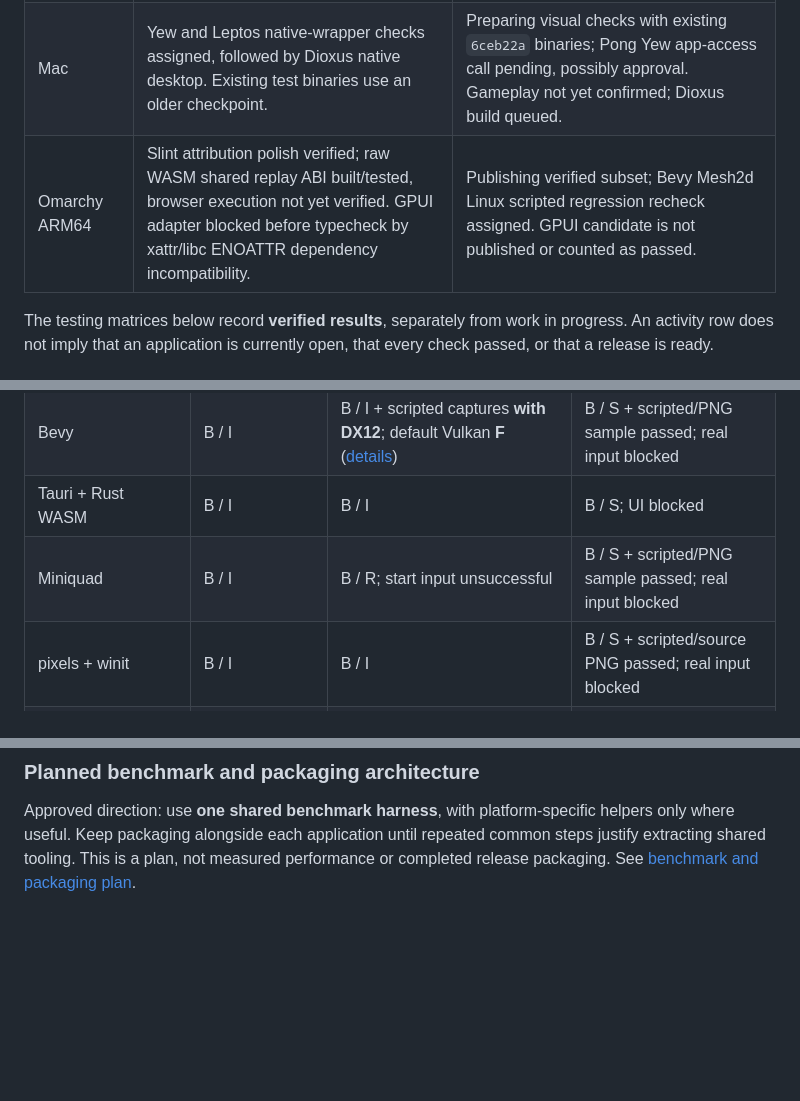
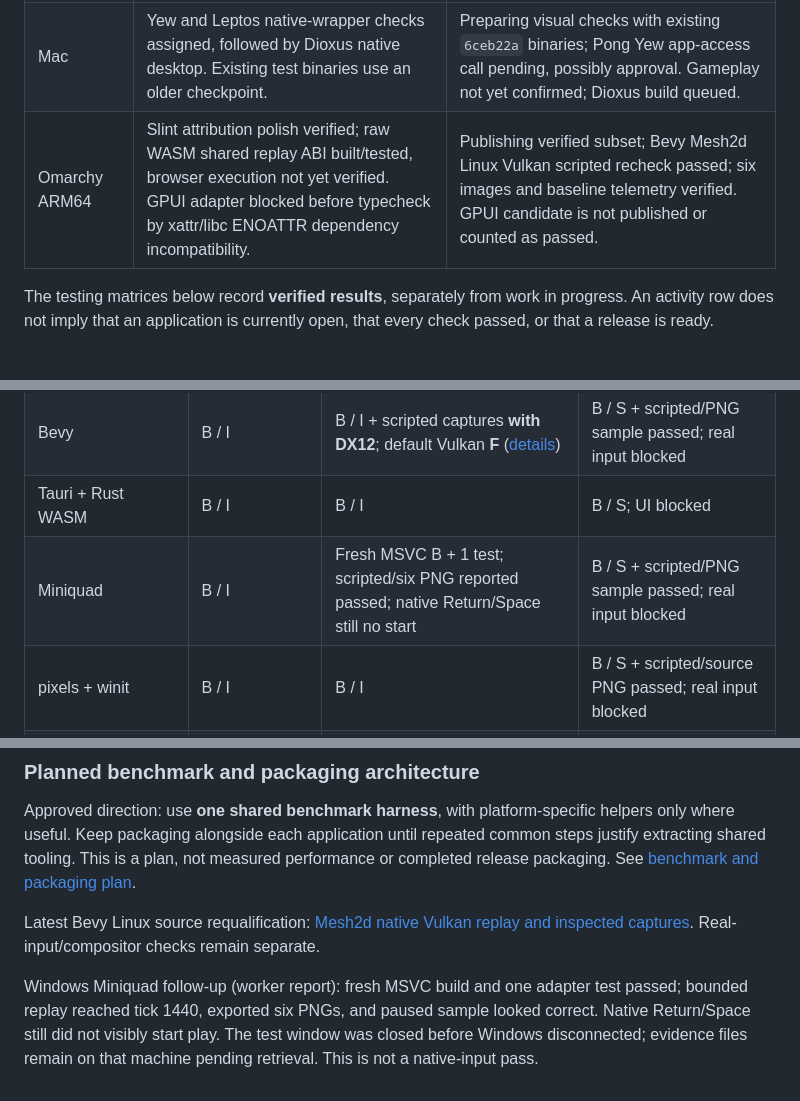
Before and after one commit to intrepion/kata-inspired-by-pong-codex-dot, a Markdown page: README.md, 3 parts joined by grey strips. Rendered like a GitHub page; blank space fills up the shorter version.

Commit message:
Verify Bevy Mesh2d on Linux and record Windows Miniquad follow-up

```diff
--- a/README.md
+++ b/README.md
@@ -10,7 +10,7 @@ An original real-time paddle game inspired by Pong. Return the ball, steer shots
 | --- | --- | --- |
 | Windows | Miniquad fresh MSVC build, one test, and scripted replay (1440 ticks / six captures) passed per worker report; native Return/Space start attempts still failed. Bevy scoped fix/evidence was published in `55d0975`. | **Disconnected; testing paused.** No active test window. Miniquad results/evidence remain uncommitted and await reconnect/publication; no native-input pass claimed. |
 | Mac | Yew and Leptos native-wrapper checks assigned, followed by Dioxus native desktop. Existing test binaries use an older checkpoint. | Preparing visual checks with existing `6ceb22a` binaries; Pong Yew app-access call pending, possibly approval. Gameplay not yet confirmed; Dioxus build queued. |
-| Omarchy ARM64 | Slint attribution polish verified; raw WASM shared replay ABI built/tested, browser execution not yet verified. GPUI adapter blocked before typecheck by xattr/libc ENOATTR dependency incompatibility. | Publishing verified subset; Bevy Mesh2d Linux scripted regression recheck assigned. GPUI candidate is not published or counted as passed. |
+| Omarchy ARM64 | Slint attribution polish verified; raw WASM shared replay ABI built/tested, browser execution not yet verified. GPUI adapter blocked before typecheck by xattr/libc ENOATTR dependency incompatibility. | Publishing verified subset; Bevy Mesh2d Linux Vulkan scripted recheck passed; six images and baseline telemetry verified. GPUI candidate is not published or counted as passed. |
 
 The testing matrices below record **verified results**, separately from work in progress. An activity row does not imply that an application is currently open, that every check passed, or that a release is ready.
 
@@ -61,7 +61,7 @@ Each desktop cell is **build / runtime evidence**:
 | Macroquad | B / I | B / R; keyboard play unverified | B / S + scripted replay and app-frame PNGs inspected; real input blocked |
 | Bevy | B / I | B / I + scripted captures **with DX12**; default Vulkan **F** ([details](docs/WINDOWS-BEVY-DIAGNOSIS.md)) | B / S + scripted/PNG sample passed; real input blocked |
 | Tauri + Rust WASM | B / I | B / I | B / S; UI blocked |
-| Miniquad | B / I | B / R; start input unsuccessful | B / S + scripted/PNG sample passed; real input blocked |
+| Miniquad | B / I | Fresh MSVC B + 1 test; scripted/six PNG reported passed; native Return/Space still no start | B / S + scripted/PNG sample passed; real input blocked |
 | pixels + winit | B / I | B / I | B / S + scripted/source PNG passed; real input blocked |
 | raw wgpu + winit | B / I | B / I | B / S + scripted/PNG sample passed; real input blocked |
 | Piston | B / I | B / I | B / S + scripted/PNG sample passed; real input blocked |
@@ -182,3 +182,7 @@ hashes: [scripted testing](docs/SCRIPTED-TESTING.md).
 ### Planned benchmark and packaging architecture
 
 Approved direction: use **one shared benchmark harness**, with platform-specific helpers only where useful. Keep packaging alongside each application until repeated common steps justify extracting shared tooling. This is a plan, not measured performance or completed release packaging. See [benchmark and packaging plan](docs/BENCHMARK-PLAN.md).
+
+Latest Bevy Linux source requalification: [Mesh2d native Vulkan replay and inspected captures](docs/OMARCHY-BEVY-MESH-RECHECK.md). Real-input/compositor checks remain separate.
+
+Windows Miniquad follow-up (worker report): fresh MSVC build and one adapter test passed; bounded replay reached tick 1440, exported six PNGs, and paused sample looked correct. Native Return/Space still did not visibly start play. The test window was closed before Windows disconnected; evidence files remain on that machine pending retrieval. This is not a native-input pass.
```
Also changed, not shown: docs/OMARCHY-BEVY-MESH-RECHECK.md (added, +16 -0 lines), docs/evidence/omarchy-bevy-mesh-pause-20261112.png (added), docs/evidence/omarchy-bevy-mesh-reset-20261112.png (added), 2 other files.
